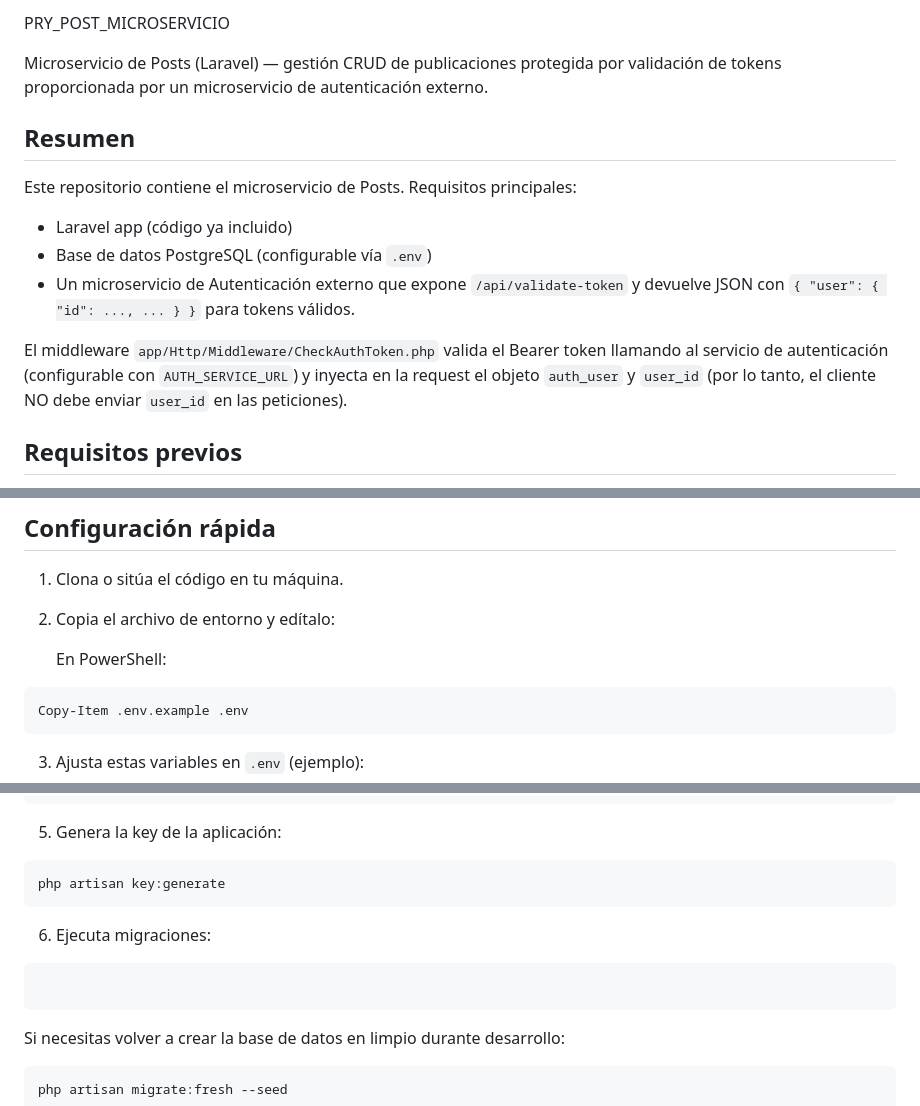
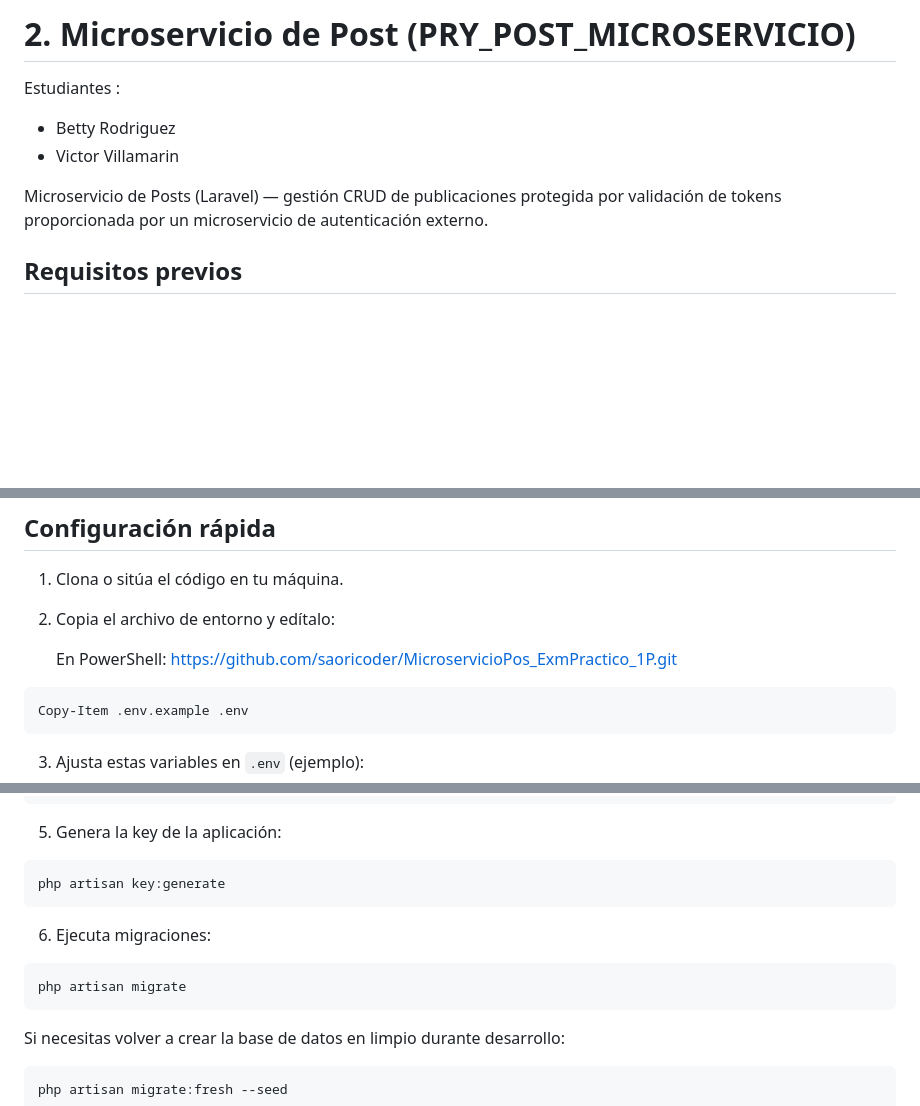
Before and after one commit to saoricoder/MicroservicioPos_ExmPractico_1P, a Markdown page: README.md, 3 parts joined by grey strips. Rendered like a GitHub page; blank space fills up the shorter version.

````diff
--- a/README.md
+++ b/README.md
@@ -1,16 +1,11 @@
-PRY_POST_MICROSERVICIO
+# 2. Microservicio de Post (PRY_POST_MICROSERVICIO)
+Estudiantes :
+* Betty Rodriguez
+* Victor Villamarin
 
 Microservicio de Posts (Laravel) — gestión CRUD de publicaciones protegida por validación de tokens proporcionada por un microservicio de autenticación externo.
 
-## Resumen
 
-Este repositorio contiene el microservicio de Posts. Requisitos principales:
-
-- Laravel app (código ya incluido)
-- Base de datos PostgreSQL (configurable vía `.env`)
-- Un microservicio de Autenticación externo que expone `/api/validate-token` y devuelve JSON con `{ "user": { "id": ..., ... } }` para tokens válidos.
-
-El middleware `app/Http/Middleware/CheckAuthToken.php` valida el Bearer token llamando al servicio de autenticación (configurable con `AUTH_SERVICE_URL`) y inyecta en la request el objeto `auth_user` y `user_id` (por lo tanto, el cliente NO debe enviar `user_id` en las peticiones).
 
 ## Requisitos previos
 
@@ -25,7 +20,7 @@ El middleware `app/Http/Middleware/CheckAuthToken.php` valida el Bearer token ll
 1. Clona o sitúa el código en tu máquina.
 2. Copia el archivo de entorno y edítalo:
 
-	 En PowerShell:
+	 En PowerShell: https://github.com/saoricoder/MicroservicioPos_ExmPractico_1P.git
 
 ```powershell
 Copy-Item .env.example .env
@@ -65,6 +60,7 @@ php artisan key:generate
 6. Ejecuta migraciones:
 
 ```powershell
+php artisan migrate
 ```
 
 Si necesitas volver a crear la base de datos en limpio durante desarrollo:
````
Also changed, not shown: other parts of README.md (+48 -32 lines).
